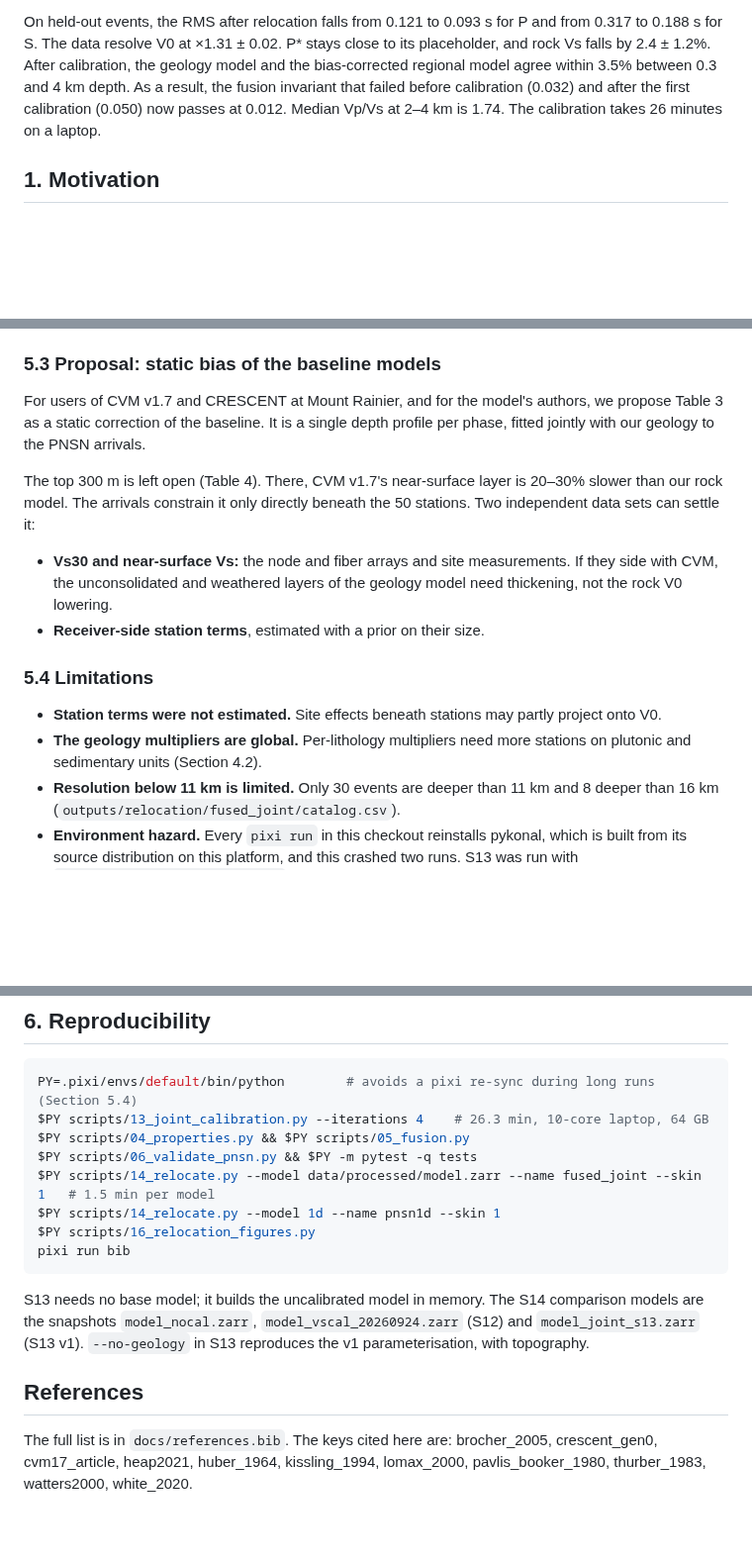
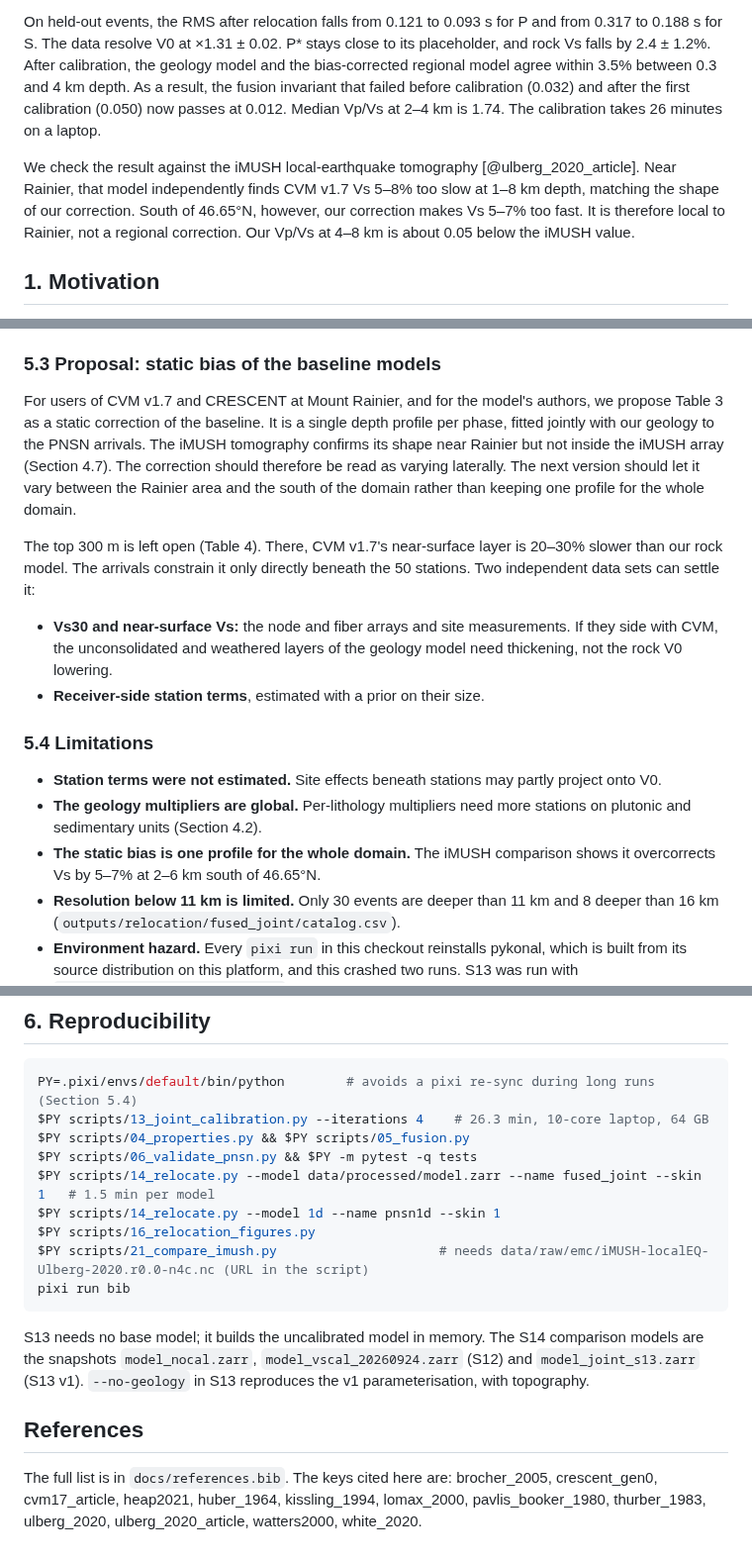
Before and after one commit to Denolle-Lab/mt-rainier-digital-model, a Markdown page: docs/joint_calibration.md, 3 parts joined by grey strips. Shown at 99% size. Drawn GitHub-style; blank space fills up the shorter version.

````diff
--- a/docs/joint_calibration.md
+++ b/docs/joint_calibration.md
@@ -21,6 +21,8 @@ The rainier3d velocity model combines a geology model with the USGS Cascadia vel
 Here we fit the geology model itself to 1823 P and 1280 S analyst picks from 88 PNSN earthquakes. Every event is relocated in 3D in every trial model. Travel times honour the topography: slow air sits above the digital elevation model (DEM), and hypocentres are bounded below the ground. Three multipliers act on all rock units: zero-pressure Vp (V0), crack-closure pressure (P*) and Vs. A static, depth-dependent bias on the regional models below 1 km depth absorbs what the geology cannot. Hypocentres are removed from the update by parameter separation [@pavlis_booker_1980], and relocation and update alternate as in a minimum-1D-model iteration [@kissling_1994].
 
 On held-out events, the RMS after relocation falls from 0.121 to 0.093 s for P and from 0.317 to 0.188 s for S. The data resolve V0 at ×1.31 ± 0.02. P* stays close to its placeholder, and rock Vs falls by 2.4 ± 1.2%. After calibration, the geology model and the bias-corrected regional model agree within 3.5% between 0.3 and 4 km depth. As a result, the fusion invariant that failed before calibration (0.032) and after the first calibration (0.050) now passes at 0.012. Median Vp/Vs at 2–4 km is 1.74. The calibration takes 26 minutes on a laptop.
+
+We check the result against the iMUSH local-earthquake tomography [@ulberg_2020_article]. Near Rainier, that model independently finds CVM v1.7 Vs 5–8% too slow at 1–8 km depth, matching the shape of our correction. South of 46.65°N, however, our correction makes Vs 5–7% too fast. It is therefore local to Rainier, not a regional correction. Our Vp/Vs at 4–8 km is about 0.05 below the iMUSH value.
 
 ## 1. Motivation
 
@@ -243,7 +281,7 @@ The first S13 run (`configs/velocity_calibration_v1.yaml`) put depth factors on
 
 ### 5.3 Proposal: static bias of the baseline models
 
-For users of CVM v1.7 and CRESCENT at Mount Rainier, and for the model's authors, we propose Table 3 as a static correction of the baseline. It is a single depth profile per phase, fitted jointly with our geology to the PNSN arrivals.
+For users of CVM v1.7 and CRESCENT at Mount Rainier, and for the model's authors, we propose Table 3 as a static correction of the baseline. It is a single depth profile per phase, fitted jointly with our geology to the PNSN arrivals. The iMUSH tomography confirms its shape near Rainier but not inside the iMUSH array (Section 4.7). The correction should therefore be read as varying laterally. The next version should let it vary between the Rainier area and the south of the domain rather than keeping one profile for the whole domain.
 
 The top 300 m is left open (Table 4). There, CVM v1.7's near-surface layer is 20–30% slower than our rock model. The arrivals constrain it only directly beneath the 50 stations. Two independent data sets can settle it:
 - **Vs30 and near-surface Vs:** the node and fiber arrays and site measurements. If they side with CVM, the unconsolidated and weathered layers of the geology model need thickening, not the rock V0 lowering.
@@ -253,6 +291,7 @@ The top 300 m is left open (Table 4). There, CVM v1.7's near-surface layer is 20
 
 - **Station terms were not estimated.** Site effects beneath stations may partly project onto V0.
 - **The geology multipliers are global.** Per-lithology multipliers need more stations on plutonic and sedimentary units (Section 4.2).
+- **The static bias is one profile for the whole domain.** The iMUSH comparison shows it overcorrects Vs by 5–7% at 2–6 km south of 46.65°N.
 - **Resolution below 11 km is limited.** Only 30 events are deeper than 11 km and 8 deeper than 16 km (`outputs/relocation/fused_joint/catalog.csv`).
 - **Environment hazard.** Every `pixi run` in this checkout reinstalls pykonal, which is built from its source distribution on this platform, and this crashed two runs. S13 was run with `.pixi/envs/default/bin/python` directly. A prebuilt wheel or a conda-forge package would remove the problem.
 
@@ -266,6 +305,7 @@ $PY scripts/06_validate_pnsn.py && $PY -m pytest -q tests
 $PY scripts/14_relocate.py --model data/processed/model.zarr --name fused_joint --skin 1   # 1.5 min per model
 $PY scripts/14_relocate.py --model 1d --name pnsn1d --skin 1
 $PY scripts/16_relocation_figures.py
+$PY scripts/21_compare_imush.py                     # needs data/raw/emc/iMUSH-localEQ-Ulberg-2020.r0.0-n4c.nc (URL in the script)
 pixi run bib
 ```
 
@@ -273,4 +313,4 @@ S13 needs no base model; it builds the uncalibrated model in memory. The S14 com
 
 ## References
 
-The full list is in `docs/references.bib`. The keys cited here are: brocher_2005, crescent_gen0, cvm17_article, heap2021, huber_1964, kissling_1994, lomax_2000, pavlis_booker_1980, thurber_1983, watters2000, white_2020.
+The full list is in `docs/references.bib`. The keys cited here are: brocher_2005, crescent_gen0, cvm17_article, heap2021, huber_1964, kissling_1994, lomax_2000, pavlis_booker_1980, thurber_1983, ulberg_2020, ulberg_2020_article, watters2000, white_2020.
````
Also changed, not shown: other parts of docs/joint_calibration.md (+36 -0 lines), docs/joint_calibration/fig5_imush_comparison.png, 3 other files.
